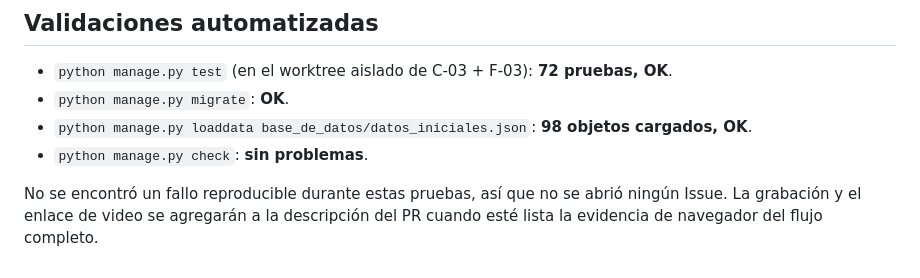
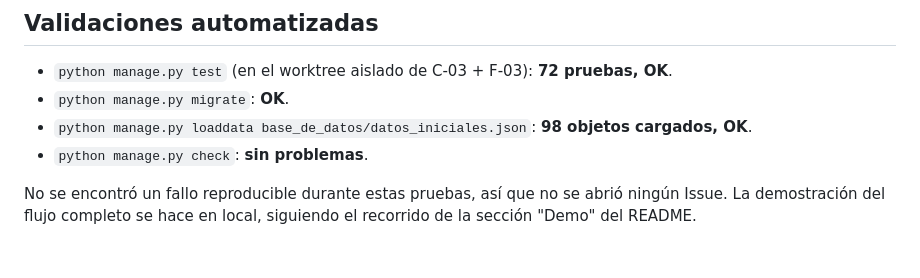
Before and after one commit to vicentealuna/ecommerce-django, a Markdown page: docs/PRUEBAS.md, the part around the change. GitHub-like rendering.

```diff
--- a/docs/PRUEBAS.md
+++ b/docs/PRUEBAS.md
@@ -28,5 +28,5 @@ separados y transacciones revertidas para conservar intactos los datos de ejempl
 - `python manage.py check`: **sin problemas**.
 
 No se encontró un fallo reproducible durante estas pruebas, así que no se abrió
-ningún Issue. La grabación y el enlace de video se agregarán a la descripción
-del PR cuando esté lista la evidencia de navegador del flujo completo.
+ningún Issue. La demostración del flujo completo se hace en local, siguiendo el
+recorrido de la sección "Demo" del README.
```
Also changed, not shown: README.md (+9 -7 lines), docs/planes/TABLERO.md (+5 -5 lines).
